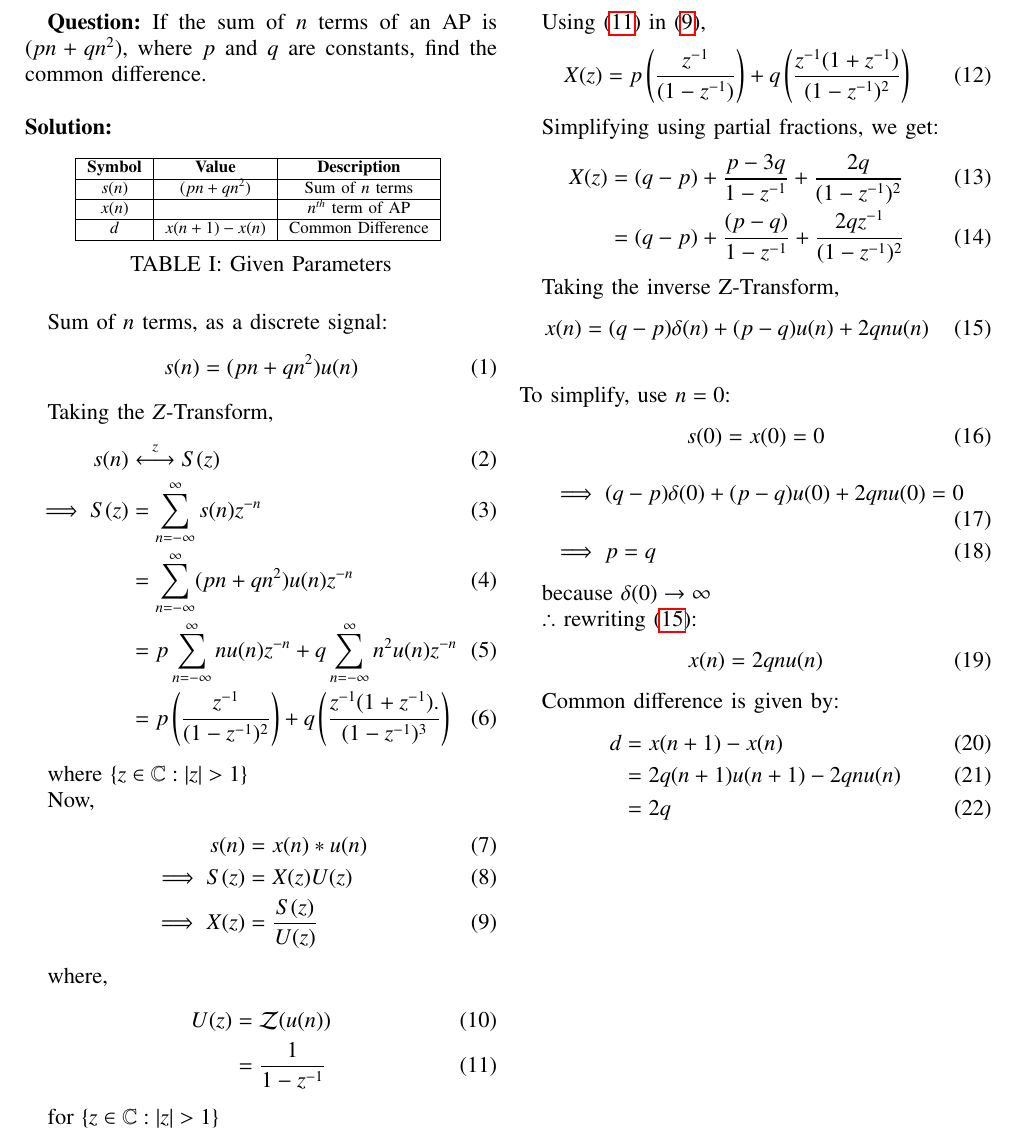
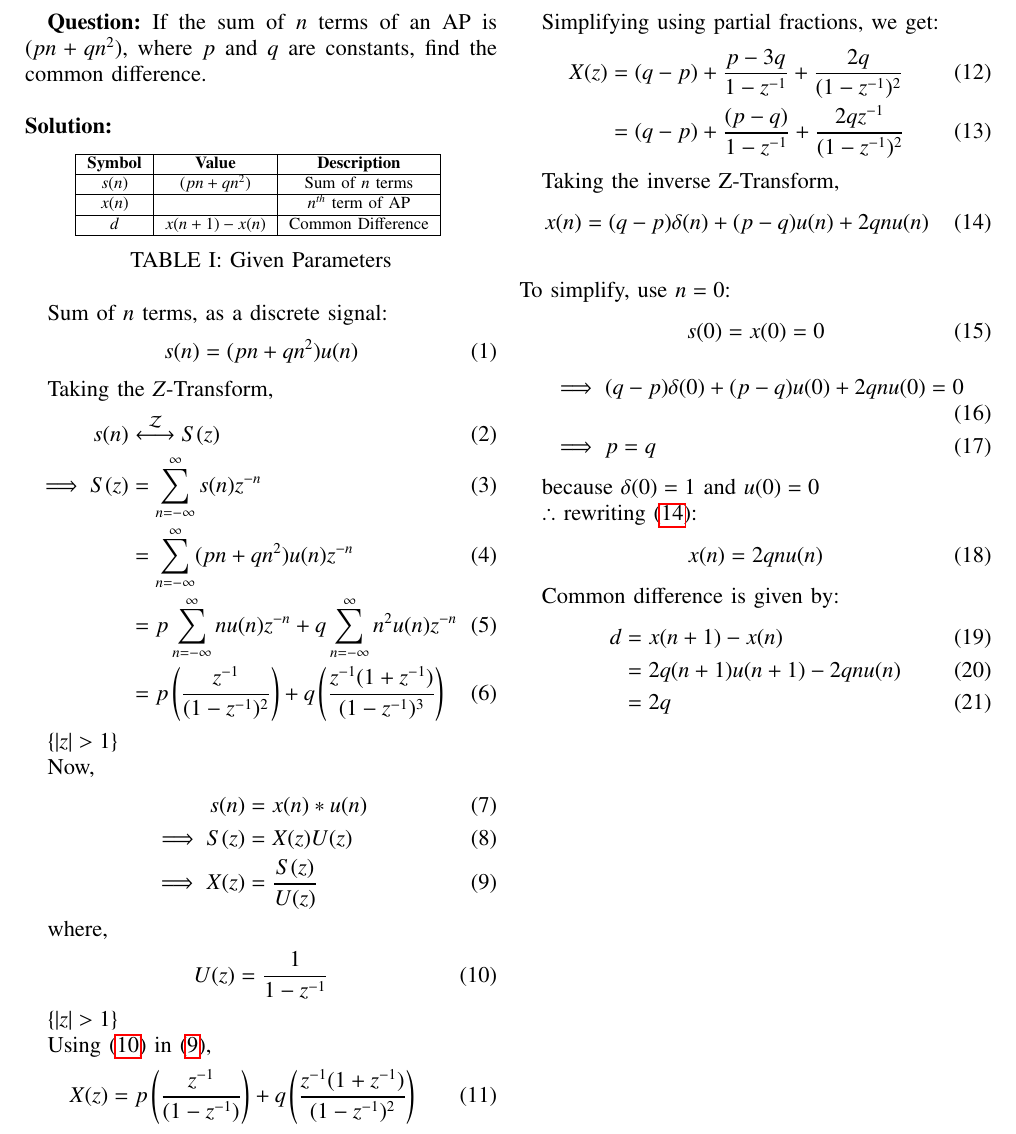
Before and after one commit to aroshishp/EE1205, a LaTeX paper (assign2/Math_11_9_2_8.tex): part of page 1 of 2, cut so that both start at the same text. Compiled offline with pdfLaTeX.

Commit message:
Removed Function

```diff
--- a/assign2/Math_11_9_2_8.tex
+++ b/assign2/Math_11_9_2_8.tex
@@ -72,39 +72,38 @@ Sum of $n$ terms, as a discrete signal:
 
 Taking the $Z$-Transform,
 \begin{align}
-    s(n) &\overset{z}{\longleftrightarrow} S(z)\\
+    s(n) &\system{Z} S(z)\\
     \implies S(z) &= \sum_{n = - \infty}^{\infty}s(n)z^{-n}\\
     &= \sum_{n = - \infty}^{\infty}(pn + qn^2)u(n)z^{-n}\\
     &= p\sum_{n = -\infty}^{\infty}nu(n)z^{-n} + q\sum_{n = -\infty}^{\infty}n^2u(n)z^{-n}\\
-    &= p\left(\dfrac{z^{-1}}{(1-z^{-1})^2}\right) + q\left(\dfrac{z^{-1}(1 + z^{-1}).}{(1-z^{-1})^3}\right)
+      &= p\brak{\frac{z^{-1}}{(1-z^{-1})^2}} + q\brak{\frac{z^{-1}(1 + z^{-1})}{(1-z^{-1})^3}}
 \end{align}
 
-where $\{z\in \mathbb{C}: \abs{z} > 1\}$
+$\{\abs{z} > 1\}$
 
 Now,
 \begin{align}
     s(n) &= x(n) \ast u(n)\\
     \implies S(z) &= X(z)U(z)\\
-    \implies X(z) &= \dfrac{S(z)}{U(z)}\label{eq:9}
+    \implies X(z) &= \frac{S(z)}{U(z)}\label{eq:9}
 \end{align}
 
 where,
 \begin{align}
-    U(z) &= \mathcal{Z}(u(n))\\
-    &= \dfrac{1}{1 - z^{-1}}\label{eq:11}
+    U(z) &= \frac{1}{1 - z^{-1}}\label{eq:10}
 \end{align}
 
-for $\{z\in \mathbb{C}: \abs{z} > 1\}$
+$\{\abs{z} > 1\}$
 
-Using \eqref{eq:11} in \eqref{eq:9},
+Using \eqref{eq:10} in \eqref{eq:9},
 \begin{align}
-    X(z) &= p\left(\dfrac{z^{-1}}{(1-z^{-1})}\right) + q\left(\dfrac{z^{-1}(1 + z^{-1})}{(1-z^{-1})^2}\right)
+    X(z) &= p\brak{\frac{z^{-1}}{(1-z^{-1})}} + q\brak{\frac{z^{-1}(1 + z^{-1})}{(1-z^{-1})^2}}
 \end{align}
 
 Simplifying using partial fractions, we get:
 \begin{align}
-    X(z) &= (q-p) + \dfrac{p-3q}{1-z^{-1}} + \dfrac{2q}{(1-z^{-1})^2}\\
-    &= (q - p) + \dfrac{(p-q)}{1-z^{-1}} + \dfrac{2qz^{-1}}{(1-z^{-1})^2}
+    X(z) &= (q-p) + \frac{p-3q}{1-z^{-1}} + \frac{2q}{(1-z^{-1})^2}\\
+    &= (q - p) + \frac{(p-q)}{1-z^{-1}} + \frac{2qz^{-1}}{(1-z^{-1})^2}
 \end{align}
 
 Taking the inverse Z-Transform,
@@ -121,7 +120,7 @@ To simplify, use $n=0$:
     &\implies p = q
 \end{align}
 
-because $\delta(0) \rightarrow \infty$
+because $\delta(0) = 1$ and $u(0) = 0$
 
 $\therefore$ rewriting \eqref{eq:15}:
 \begin{equation}
```
Also changed, not shown: assign2/codes/x_plot.py (+1 -4 lines), assign2/Math_11_9_2_8.pdf, 2 other files.
